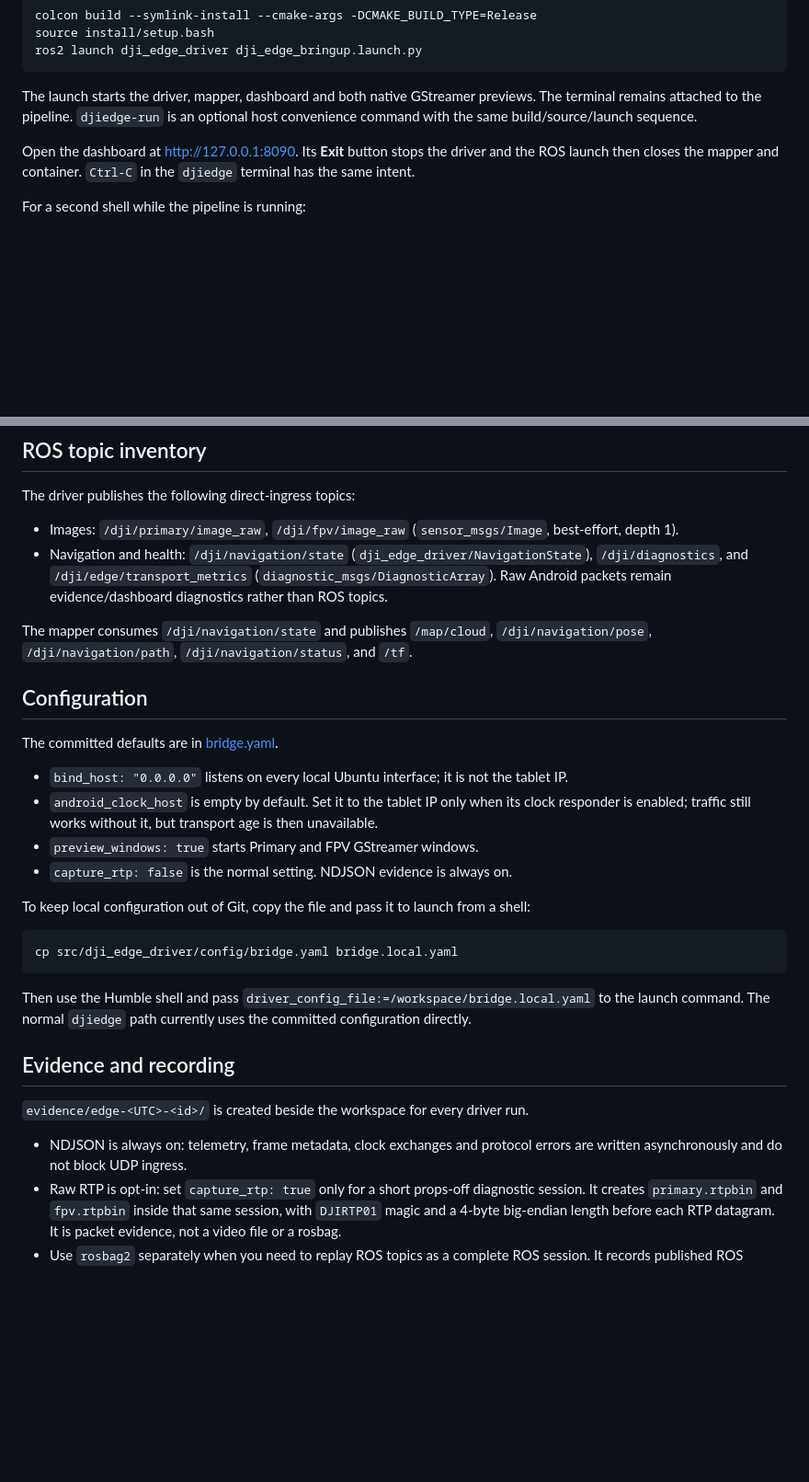
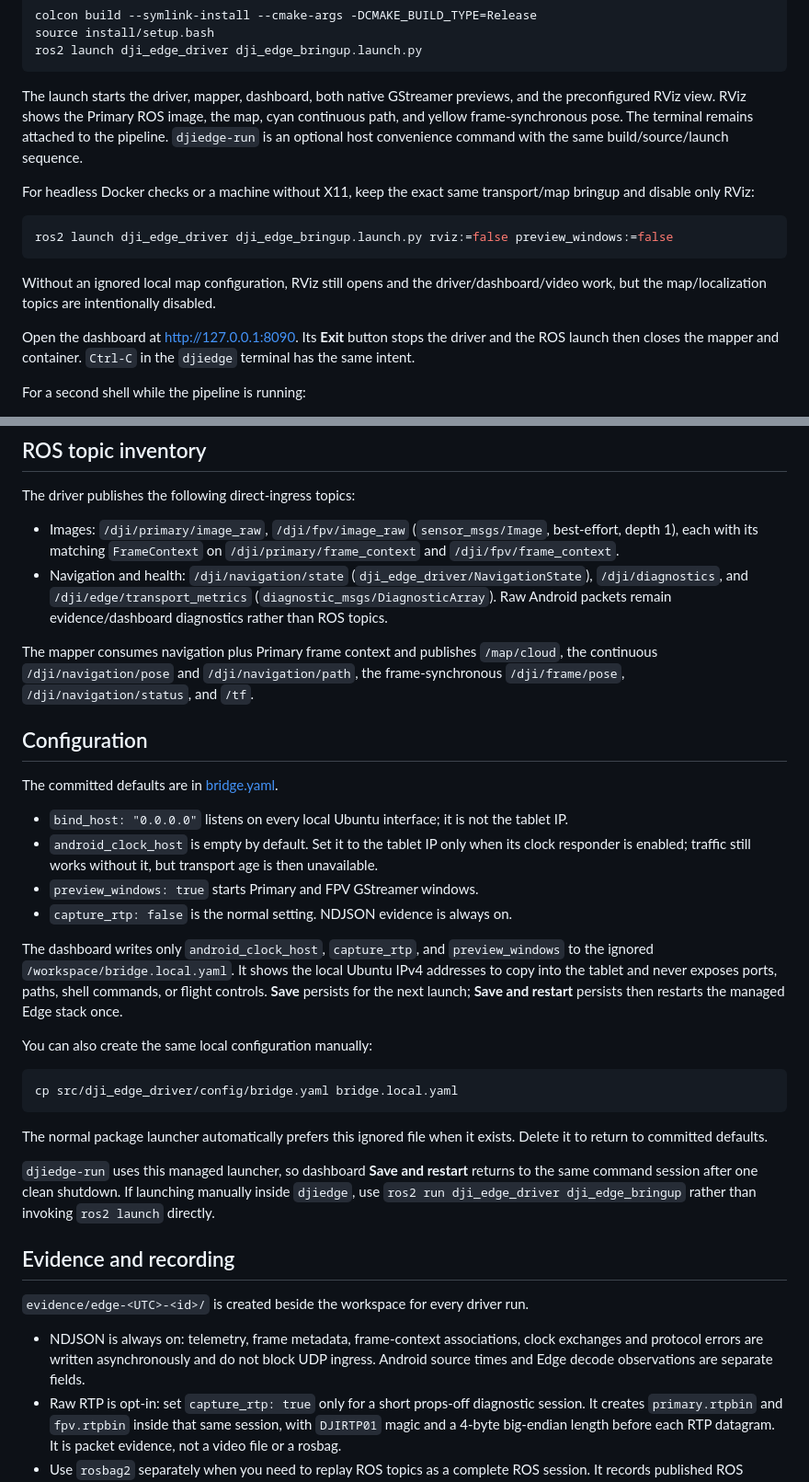
Before and after one commit to psampaioc/dji-transport-edge, a Markdown page: README.md, 2 parts joined by grey strips. Shown at 92% size. Drawn GitHub-style; blank space fills up the shorter version.

````diff
--- a/README.md
+++ b/README.md
@@ -55,7 +55,15 @@ source install/setup.bash
 ros2 launch dji_edge_driver dji_edge_bringup.launch.py
 ```
 
-The launch starts the driver, mapper, dashboard and both native GStreamer previews. The terminal remains attached to the pipeline. `djiedge-run` is an optional host convenience command with the same build/source/launch sequence.
+The launch starts the driver, mapper, dashboard, both native GStreamer previews, and the preconfigured RViz view. RViz shows the Primary ROS image, the map, cyan continuous path, and yellow frame-synchronous pose. The terminal remains attached to the pipeline. `djiedge-run` is an optional host convenience command with the same build/source/launch sequence.
+
+For headless Docker checks or a machine without X11, keep the exact same transport/map bringup and disable only RViz:
+
+```bash
+ros2 launch dji_edge_driver dji_edge_bringup.launch.py rviz:=false preview_windows:=false
+```
+
+Without an ignored local map configuration, RViz still opens and the driver/dashboard/video work, but the map/localization topics are intentionally disabled.
 
 Open the dashboard at [http://127.0.0.1:8090](http://127.0.0.1:8090). Its **Exit** button stops the driver and the ROS launch then closes the mapper and container. `Ctrl-C` in the `djiedge` terminal has the same intent.
 
@@ -80,10 +88,10 @@ It reports post-network Edge evidence: accepted/rejected JSON packets, clock sta
 
 The driver publishes the following direct-ingress topics:
 
-- Images: `/dji/primary/image_raw`, `/dji/fpv/image_raw` (`sensor_msgs/Image`, best-effort, depth 1).
+- Images: `/dji/primary/image_raw`, `/dji/fpv/image_raw` (`sensor_msgs/Image`, best-effort, depth 1), each with its matching `FrameContext` on `/dji/primary/frame_context` and `/dji/fpv/frame_context`.
 - Navigation and health: `/dji/navigation/state` (`dji_edge_driver/NavigationState`), `/dji/diagnostics`, and `/dji/edge/transport_metrics` (`diagnostic_msgs/DiagnosticArray`). Raw Android packets remain evidence/dashboard diagnostics rather than ROS topics.
 
-The mapper consumes `/dji/navigation/state` and publishes `/map/cloud`, `/dji/navigation/pose`, `/dji/navigation/path`, `/dji/navigation/status`, and `/tf`.
+The mapper consumes navigation plus Primary frame context and publishes `/map/cloud`, the continuous `/dji/navigation/pose` and `/dji/navigation/path`, the frame-synchronous `/dji/frame/pose`, `/dji/navigation/status`, and `/tf`.
 
 ## Configuration
 
@@ -94,19 +102,23 @@ The committed defaults are in [bridge.yaml](src/dji_edge_driver/config/bridge.ya
 - `preview_windows: true` starts Primary and FPV GStreamer windows.
 - `capture_rtp: false` is the normal setting. NDJSON evidence is always on.
 
-To keep local configuration out of Git, copy the file and pass it to launch from a shell:
+The dashboard writes only `android_clock_host`, `capture_rtp`, and `preview_windows` to the ignored `/workspace/bridge.local.yaml`. It shows the local Ubuntu IPv4 addresses to copy into the tablet and never exposes ports, paths, shell commands, or flight controls. **Save** persists for the next launch; **Save and restart** persists then restarts the managed Edge stack once.
+
+You can also create the same local configuration manually:
 
 ```bash
 cp src/dji_edge_driver/config/bridge.yaml bridge.local.yaml
 ```
 
-Then use the Humble shell and pass `driver_config_file:=/workspace/bridge.local.yaml` to the launch command. The normal `djiedge` path currently uses the committed configuration directly.
+The normal package launcher automatically prefers this ignored file when it exists. Delete it to return to committed defaults.
+
+`djiedge-run` uses this managed launcher, so dashboard **Save and restart** returns to the same command session after one clean shutdown. If launching manually inside `djiedge`, use `ros2 run dji_edge_driver dji_edge_bringup` rather than invoking `ros2 launch` directly.
 
 ## Evidence and recording
 
 `evidence/edge-<UTC>-<id>/` is created beside the workspace for every driver run.
 
-- NDJSON is always on: telemetry, frame metadata, clock exchanges and protocol errors are written asynchronously and do not block UDP ingress.
+- NDJSON is always on: telemetry, frame metadata, frame-context associations, clock exchanges and protocol errors are written asynchronously and do not block UDP ingress. Android source times and Edge decode observations are separate fields.
 - Raw RTP is opt-in: set `capture_rtp: true` only for a short props-off diagnostic session. It creates `primary.rtpbin` and `fpv.rtpbin` inside that same session, with `DJIRTP01` magic and a 4-byte big-endian length before each RTP datagram. It is packet evidence, not a video file or a rosbag.
 - Use `rosbag2` separately when you need to replay ROS topics as a complete ROS session. It records published ROS messages, whereas raw RTP capture preserves the original post-network encoded datagrams for transport/H.264 investigation.
 
````
Also changed, not shown: other parts of README.md (+16 -0 lines).
